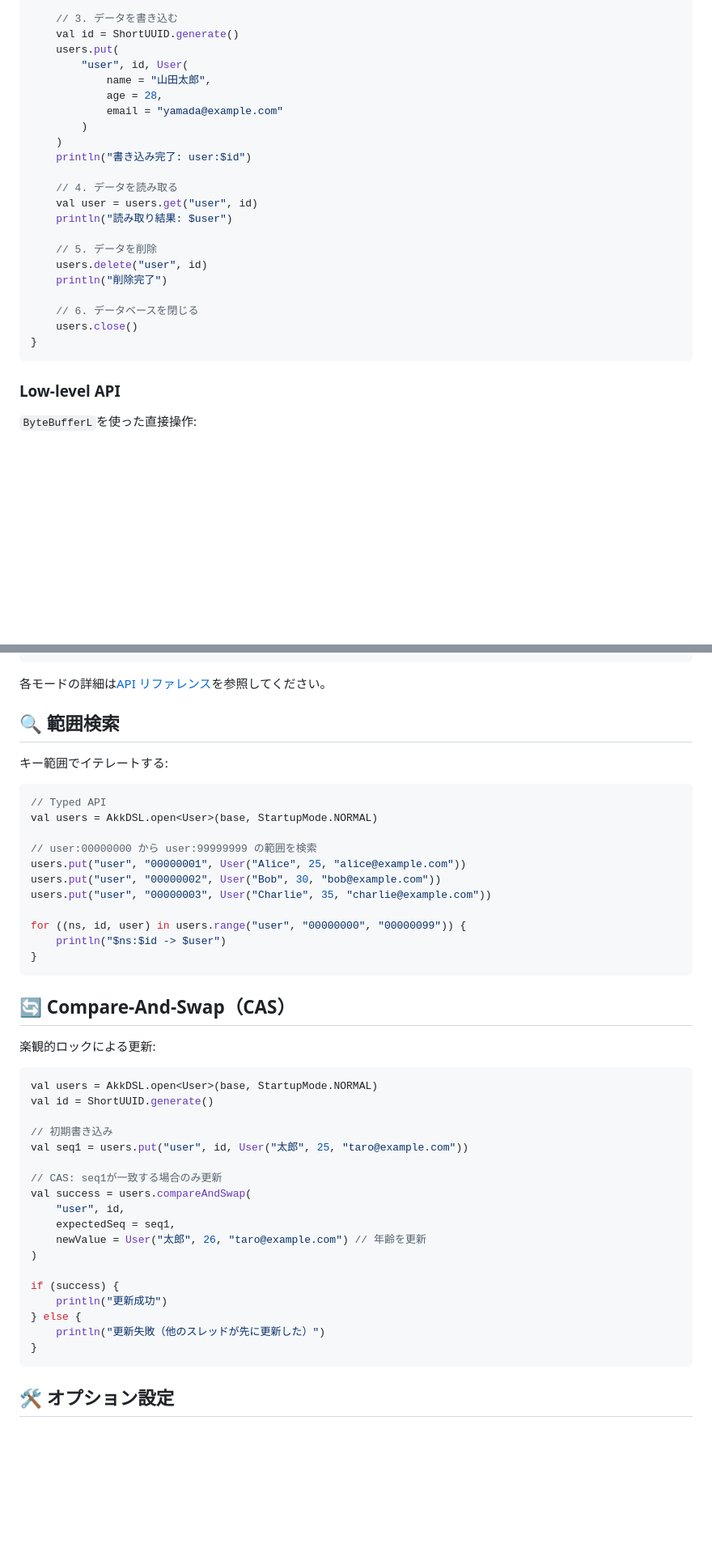
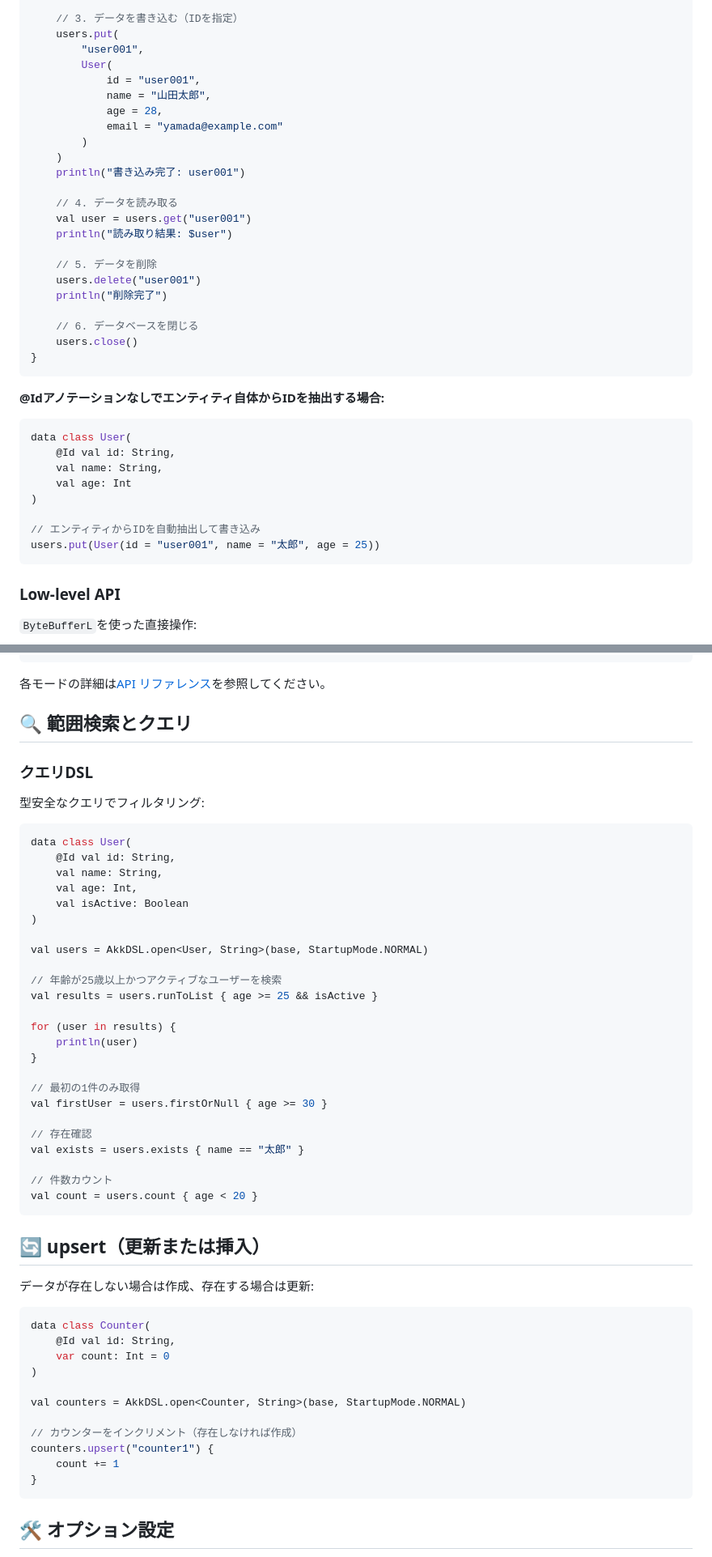
Before and after one commit to SwiftStorm-Studio/AkkaraDB, a Markdown page: readme/ja/QUICKSTART.md, 2 parts joined by grey strips. Shown at 81% size. Rendered like a GitHub page; blank space fills up the shorter version.

Commit message:
作成/添削中！[skip ci]

````diff
--- a/readme/ja/QUICKSTART.md
+++ b/readme/ja/QUICKSTART.md
@@ -33,26 +34,40 @@ fun main() {
 
-    // 3. データを書き込む
-    val id = ShortUUID.generate()
+    // 3. データを書き込む（IDを指定）
     users.put(
-        "user", id, User(
+        "user001",
+        User(
+            id = "user001",
             name = "山田太郎",
             age = 28,
             email = "yamada@example.com"
         )
     )
-    println("書き込み完了: user:$id")
+    println("書き込み完了: user001")
 
     // 4. データを読み取る
-    val user = users.get("user", id)
+    val user = users.get("user001")
     println("読み取り結果: $user")
 
     // 5. データを削除
-    users.delete("user", id)
+    users.delete("user001")
     println("削除完了")
 
     // 6. データベースを閉じる
     users.close()
 }
+```
+
+**@Idアノテーションなしでエンティティ自体からIDを抽出する場合:**
+
+```kotlin
+data class User(
+    @Id val id: String,
+    val name: String,
+    val age: Int
+)
+
+// エンティティからIDを自動抽出して書き込み
+users.put(User(id = "user001", name = "太郎", age = 25))
 ```
 
 ### Low-level API
@@ -122,46 +137,54 @@ val db = AkkDSL.open<User>(base, StartupMode.ULTRA_FAST)
 
 各モードの詳細は[API リファレンス](./API_REFERENCE.md#起動モード)を参照してください。
 
-## 🔍 範囲検索
+## 🔍 範囲検索とクエリ
 
-キー範囲でイテレートする:
+### クエリDSL
+
+型安全なクエリでフィルタリング:
 
 ```kotlin
-// Typed API
-val users = AkkDSL.open<User>(base, StartupMode.NORMAL)
+data class User(
+    @Id val id: String,
+    val name: String,
+    val age: Int,
+    val isActive: Boolean
+)
 
-// user:00000000 から user:99999999 の範囲を検索
-users.put("user", "00000001", User("Alice", 25, "alice@example.com"))
-users.put("user", "00000002", User("Bob", 30, "bob@example.com"))
-users.put("user", "00000003", User("Charlie", 35, "charlie@example.com"))
+val users = AkkDSL.open<User, String>(base, StartupMode.NORMAL)
 
-for ((ns, id, user) in users.range("user", "00000000", "00000099")) {
-    println("$ns:$id -> $user")
+// 年齢が25歳以上かつアクティブなユーザーを検索
+val results = users.runToList { age >= 25 && isActive }
+
+for (user in results) {
+    println(user)
 }
+
+// 最初の1件のみ取得
+val firstUser = users.firstOrNull { age >= 30 }
+
+// 存在確認
+val exists = users.exists { name == "太郎" }
+
+// 件数カウント
+val count = users.count { age < 20 }
 ```
 
-## 🔄 Compare-And-Swap（CAS）
+## 🔄 upsert（更新または挿入）
 
-楽観的ロックによる更新:
+データが存在しない場合は作成、存在する場合は更新:
 
 ```kotlin
-val users = AkkDSL.open<User>(base, StartupMode.NORMAL)
-val id = ShortUUID.generate()
-
-// 初期書き込み
-val seq1 = users.put("user", id, User("太郎", 25, "taro@example.com"))
-
-// CAS: seq1が一致する場合のみ更新
-val success = users.compareAndSwap(
-    "user", id,
-    expectedSeq = seq1,
-    newValue = User("太郎", 26, "taro@example.com") // 年齢を更新
+data class Counter(
+    @Id val id: String,
+    var count: Int = 0
 )
 
-if (success) {
-    println("更新成功")
-} else {
-    println("更新失敗（他のスレッドが先に更新した）")
+val counters = AkkDSL.open<Counter, String>(base, StartupMode.NORMAL)
+
+// カウンターをインクリメント（存在しなければ作成）
+counters.upsert("counter1") {
+    count += 1
 }
 ```
 
````
Also changed, not shown: other parts of readme/ja/QUICKSTART.md (+13 -17 lines).
